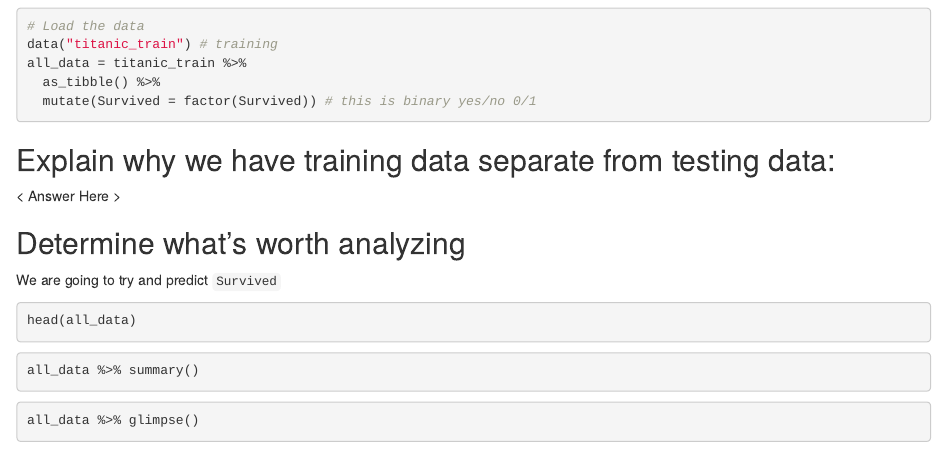
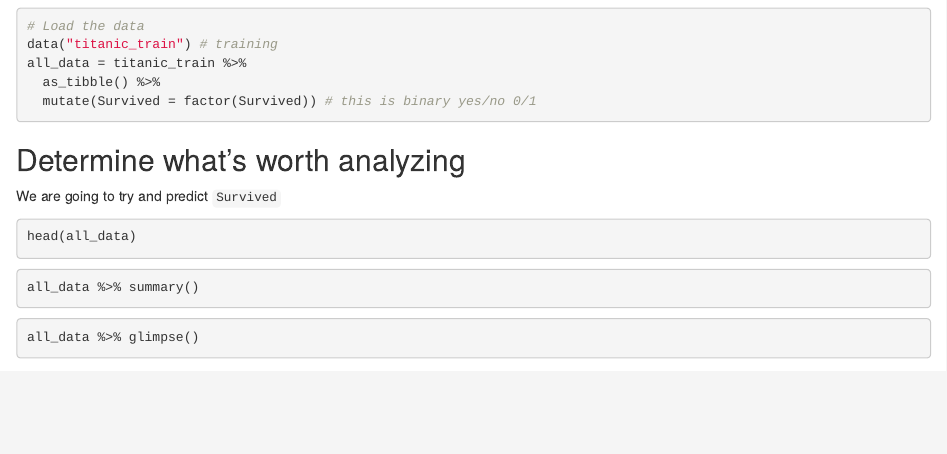
Before and after one commit to tjanko13/Data-Science-Certificate-Assignment-11, an R Markdown document (assignment.Rmd): the page in a window 1100 px wide, from 320 px down. Rendered offline with R 4.5, knitr and Pandoc, with nearby package versions; the code chunks are not run, so their results and figures are left out.

Commit message:
Remove testing info

````diff
--- a/assignment.Rmd
+++ b/assignment.Rmd
@@ -23,10 +23,6 @@ all_data = titanic_train %>%
   as_tibble() %>%
   mutate(Survived = factor(Survived)) # this is binary yes/no 0/1
 ```
-
-## Explain why we have training data separate from testing data:
-
-< Answer Here >
 
 
 ## Determine what's worth analyzing
````
